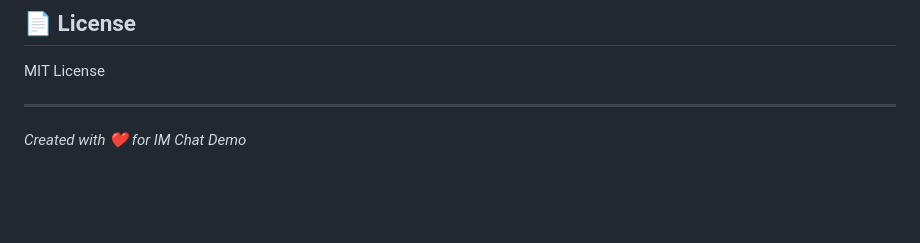
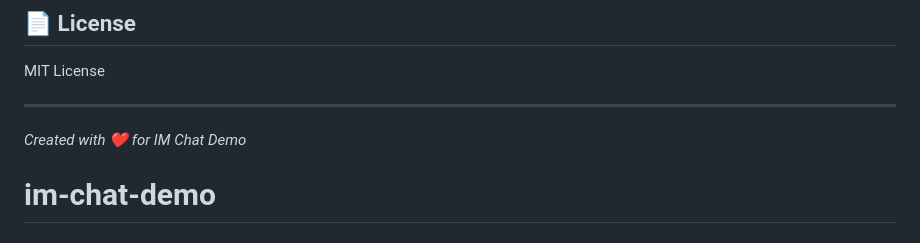
Before and after one commit to zouyw/im-chat-demo, a Markdown page: README.md, the part around the change. Drawn GitHub-style; blank space fills up the shorter version.

```diff
--- a/README.md
+++ b/README.md
@@ -162,3 +162,4 @@ MIT License
 ---
 
 *Created with ❤️ for IM Chat Demo*
+# im-chat-demo
```
